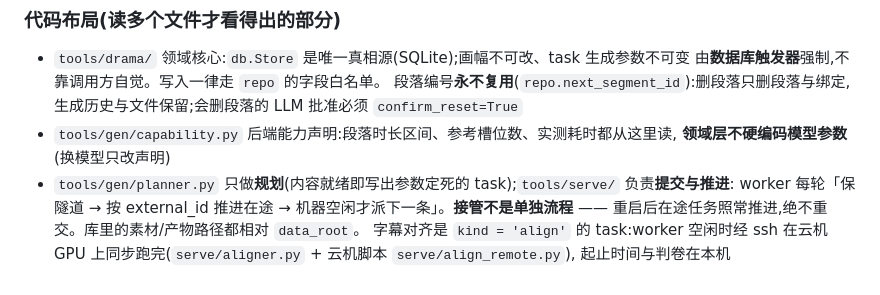
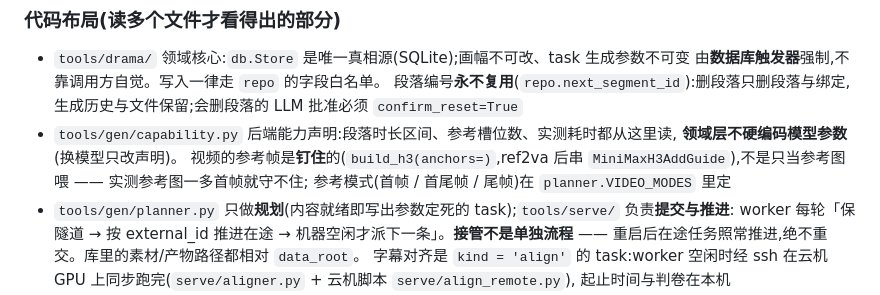
Before and after one commit to Jasonwky/ai-short-drama, a Markdown page: CLAUDE.md, the part around the change. GitHub-like rendering.

Commit message:
docs: document anchored reference modes, four-views and P7 status
Co-Authored-By: Claude Opus 5.5 (1M context) <noreply@anthropic.com>

```diff
--- a/CLAUDE.md
+++ b/CLAUDE.md
@@ -44,7 +44,9 @@ This file provides guidance to Claude Code (claude.ai/code) when working with co
   由**数据库触发器**强制,不靠调用方自觉。写入一律走 `repo` 的字段白名单。
   段落编号**永不复用**(`repo.next_segment_id`):删段落只删段落与绑定,生成历史与文件保留;会删段落的 LLM 批准必须 `confirm_reset=True`
 - `tools/gen/capability.py` 后端能力声明:段落时长区间、参考槽位数、实测耗时都从这里读,
-  **领域层不硬编码模型参数**(换模型只改声明)
+  **领域层不硬编码模型参数**(换模型只改声明)。
+  视频的参考帧是**钉住**的(`build_h3(anchors=)`,ref2va 后串 `MiniMaxH3AddGuide`),不是只当参考图喂 —— 实测参考图一多首帧就守不住;
+  参考模式(首帧 / 首尾帧 / 尾帧)在 `planner.VIDEO_MODES` 里定
 - `tools/gen/planner.py` 只做**规划**(内容就绪即写出参数定死的 task);`tools/serve/` 负责**提交与推进**:
   worker 每轮「保隧道 → 按 external_id 推进在途 → 机器空闲才派下一条」。**接管不是单独流程** ——
   重启后在途任务照常推进,绝不重交。库里的素材/产物路径都相对 `data_root`。
```
Also changed, not shown: 2 other files.
